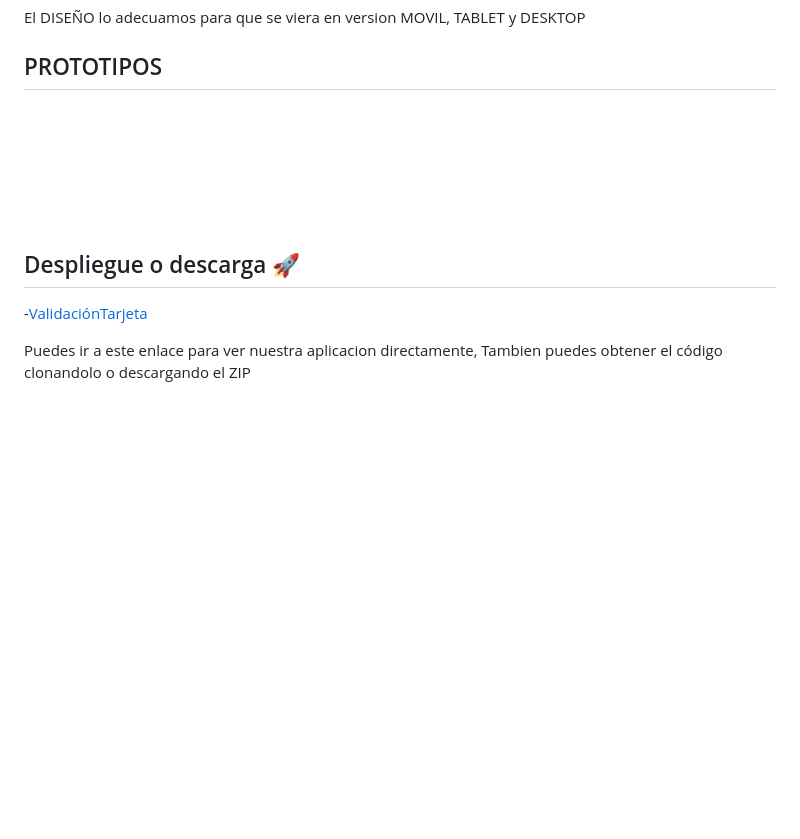
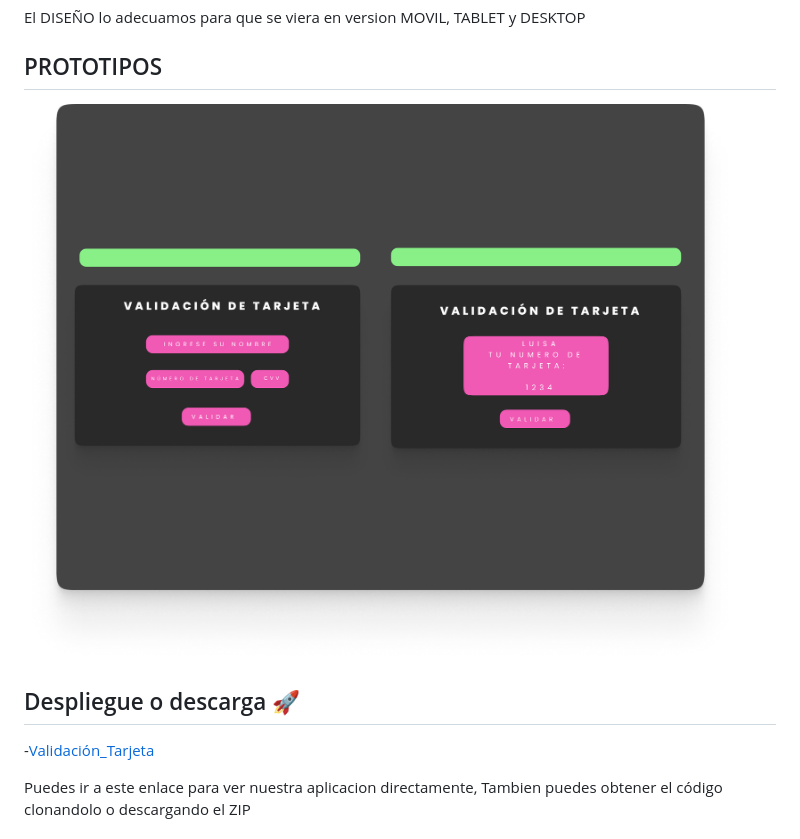
Before and after one commit to PaulaQR/Proyecto_TC3, a Markdown page: README.md, the part around the change. Rendered like a GitHub page; pictures changed too: assets/Prototipo.png; blank space fills up the shorter version.

Commit message:
Subiendo Deploy

```diff
--- a/README.md
+++ b/README.md
@@ -16,7 +16,7 @@ El DISEÑO lo adecuamos para que se viera en version MOVIL, TABLET y DESKTOP
 
 ## Despliegue  o descarga 🚀
 
--[ValidaciónTarjeta](https://PaulaQR.github.io/Proyecto_TC3)
+-[Validación_Tarjeta](https://PaulaQR.github.io/Proyecto_TC3)
 
 
 Puedes ir a este enlace para ver nuestra aplicacion directamente,
```
